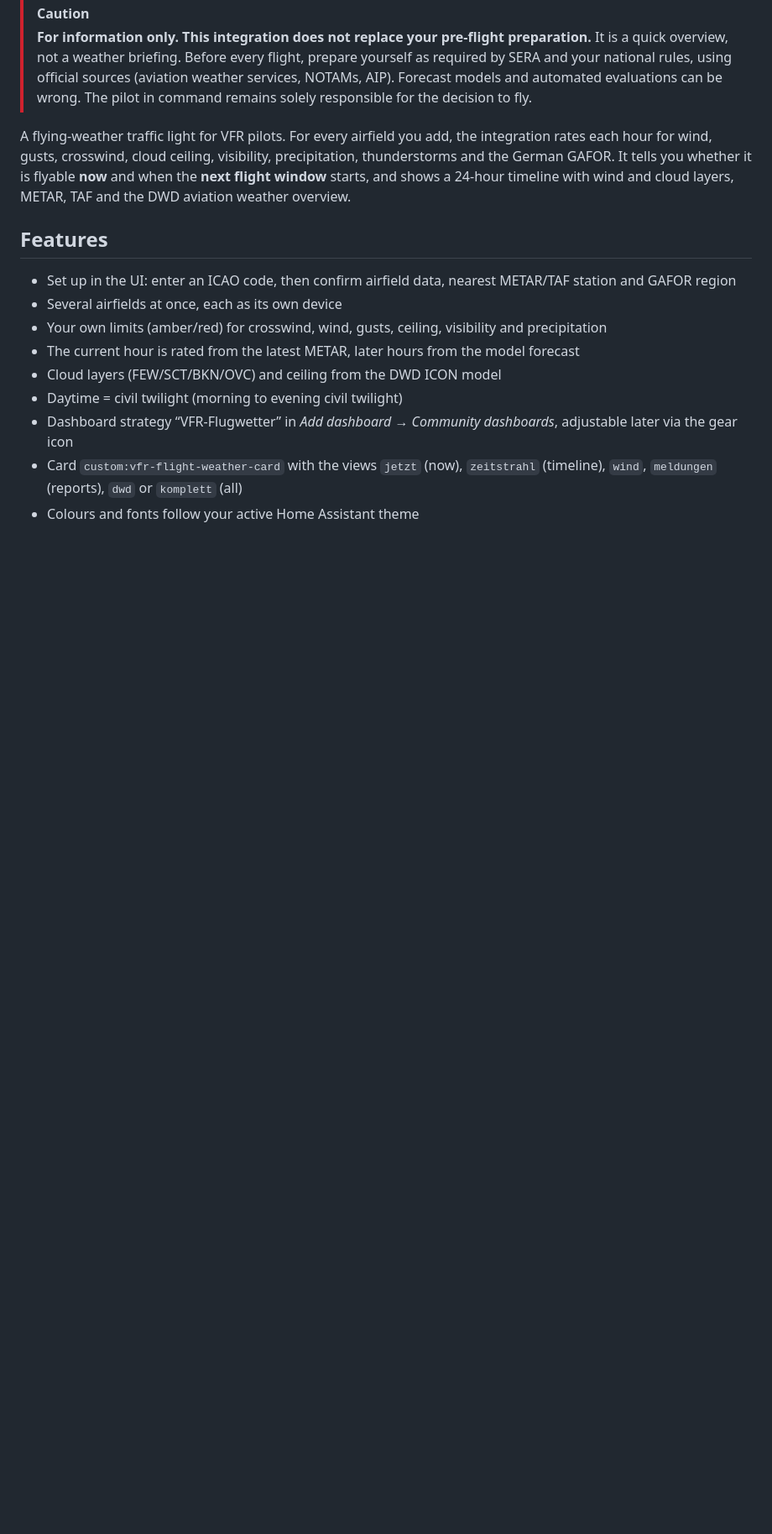
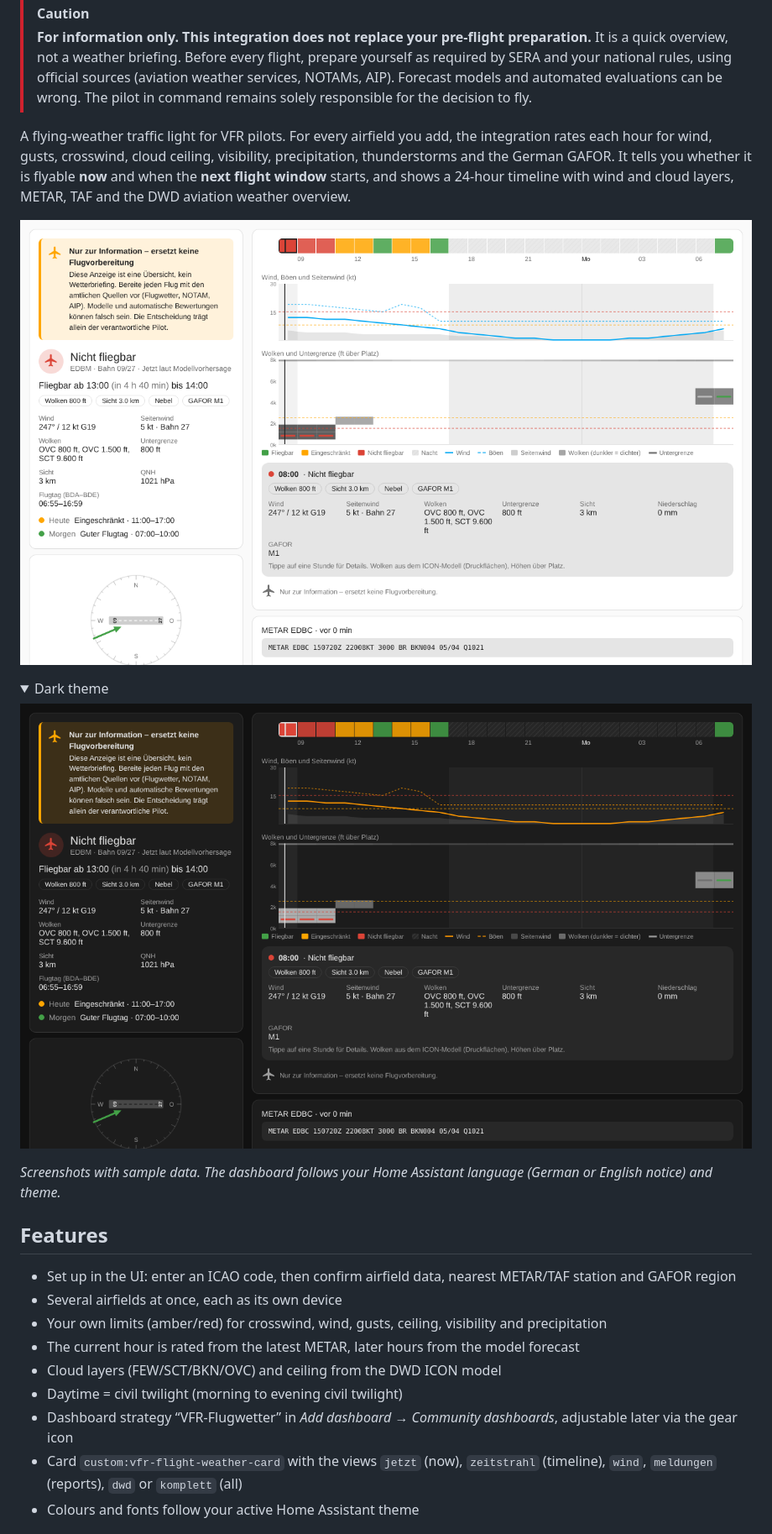
Before and after one commit to chrisribal/ha-vfr-flight-weather, a Markdown page: README.md, the part around one of its changes. Shown at 84% size. Rendered like a GitHub page; pictures changed too: docs/dashboard-dark.png (added), docs/dashboard.png (added); folded sections open; blank space fills up the shorter version.

Commit message:
Add brand icons and README screenshots

```diff
--- a/README.md
+++ b/README.md
@@ -5,6 +7,16 @@
 > It is a quick overview, not a weather briefing. Before every flight, prepare yourself as required by SERA and your national rules, using official sources (aviation weather services, NOTAMs, AIP). Forecast models and automated evaluations can be wrong. The pilot in command remains solely responsible for the decision to fly.
 
 A flying-weather traffic light for VFR pilots. For every airfield you add, the integration rates each hour for wind, gusts, crosswind, cloud ceiling, visibility, precipitation, thunderstorms and the German GAFOR. It tells you whether it is flyable **now** and when the **next flight window** starts, and shows a 24-hour timeline with wind and cloud layers, METAR, TAF and the DWD aviation weather overview.
+
+![Dashboard (light theme)](https://raw.githubusercontent.com/chrisribal/ha-vfr-flight-weather/main/docs/dashboard.png)
+
+<details><summary>Dark theme</summary>
+
+![Dashboard (dark theme)](https://raw.githubusercontent.com/chrisribal/ha-vfr-flight-weather/main/docs/dashboard-dark.png)
+
+</details>
+
+*Screenshots with sample data. The dashboard follows your Home Assistant language (German or English notice) and theme.*
 
 ## Features
 
```
Also changed, not shown: other parts of README.md (+2 -0 lines), 2 other files.
